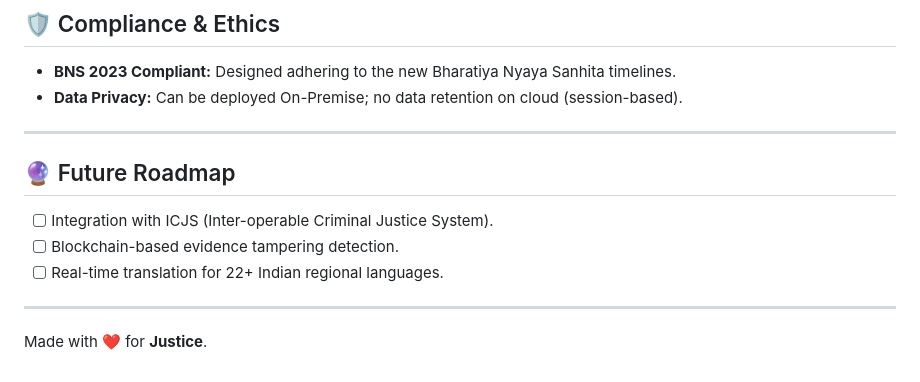
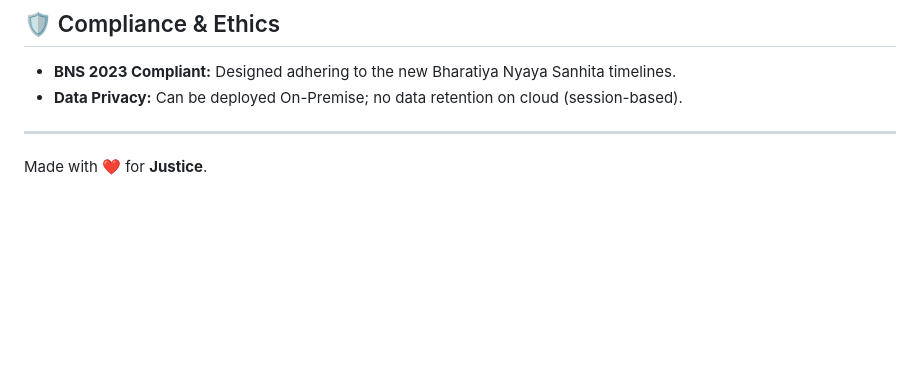
Before and after one commit to rishavraj24/justiq-live, a Markdown page: README.md, the part around one of its changes. GitHub-like rendering; blank space fills up the shorter version.

```diff
--- a/README.md
+++ b/README.md
@@ -102,11 +96,4 @@ It acts as an intelligent **Co-Counsel**, not just flagging lies but suggesting
 
 ---
 
-## 🔮 Future Roadmap
-* [ ] Integration with ICJS (Inter-operable Criminal Justice System).
-* [ ] Blockchain-based evidence tampering detection.
-* [ ] Real-time translation for 22+ Indian regional languages.
-
----
-
 Made with ❤️ for **Justice**.
```
Also changed, not shown: other parts of README.md (+22 -28 lines).
